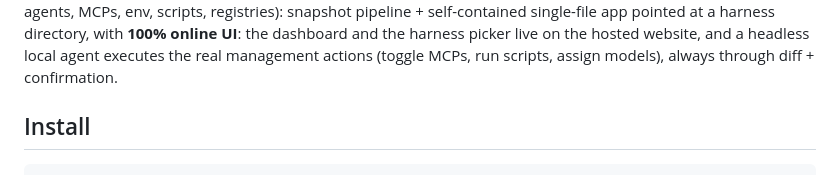
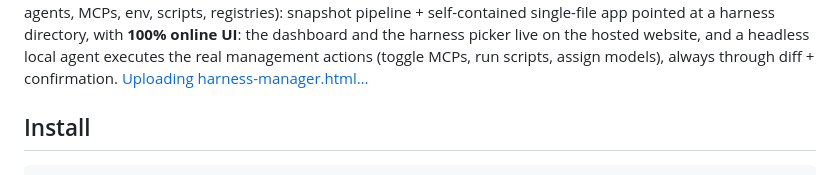
Before and after one commit to Lucas-Nahuel-Pinto/harness-manager, a Markdown page: README.md, the part around one of its changes. Drawn GitHub-style.

```diff
--- a/README.md
+++ b/README.md
@@ -2,5 +3,6 @@
 
 A panoramic dashboard to **visualize and manage the elements of any agent harness** (skills, commands, agents, MCPs, env, scripts, registries): snapshot pipeline + self-contained single-file app pointed at a harness directory, with **100% online UI**: the dashboard and the harness picker live on the hosted website, and a headless local agent executes the real management actions (toggle MCPs, run scripts, assign models), always through diff + confirmation.
+[Uploading harness-manager.html…]()
 
 ## Install
 
```
Also changed, not shown: other parts of README.md (+1 -0 lines).
